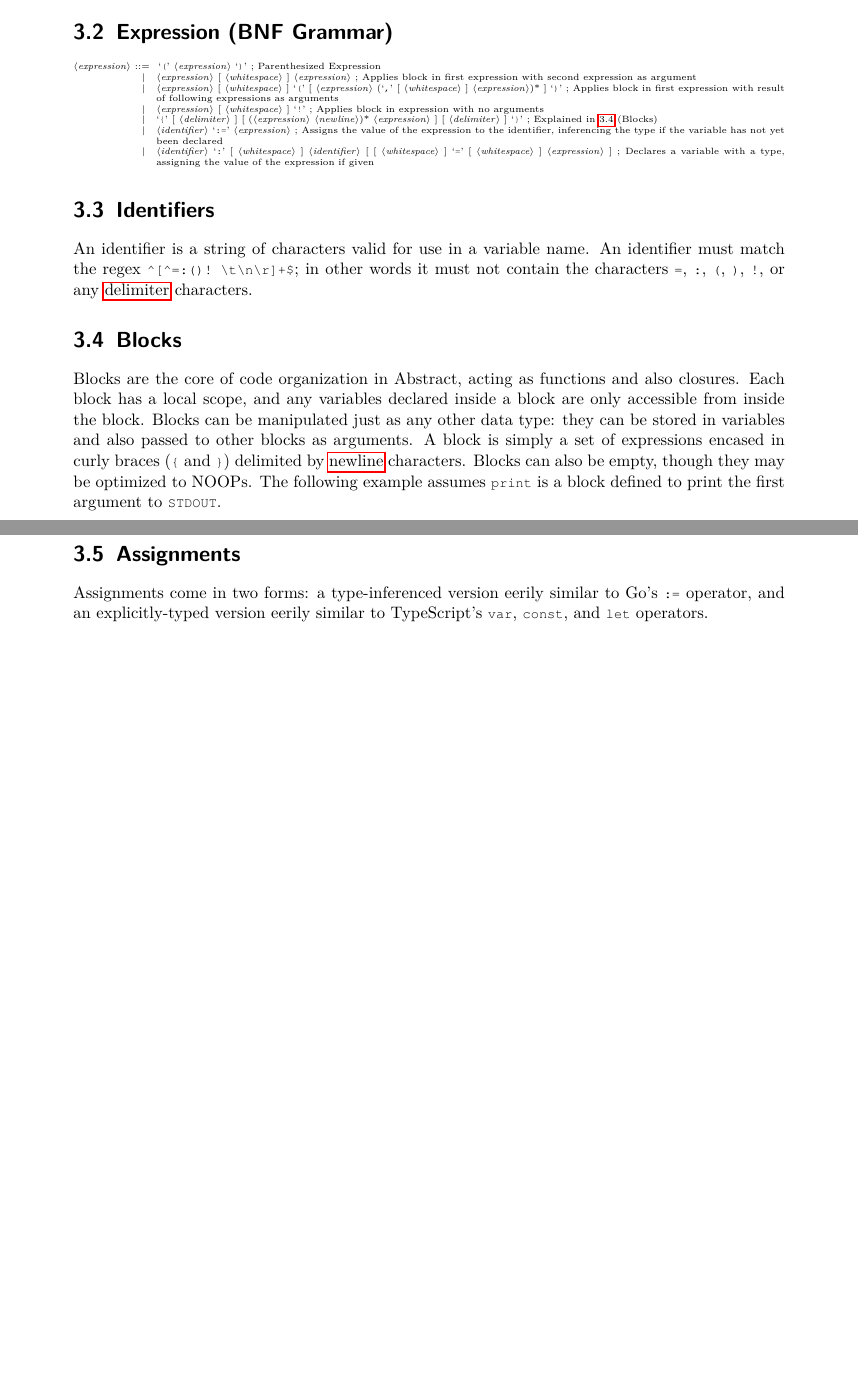
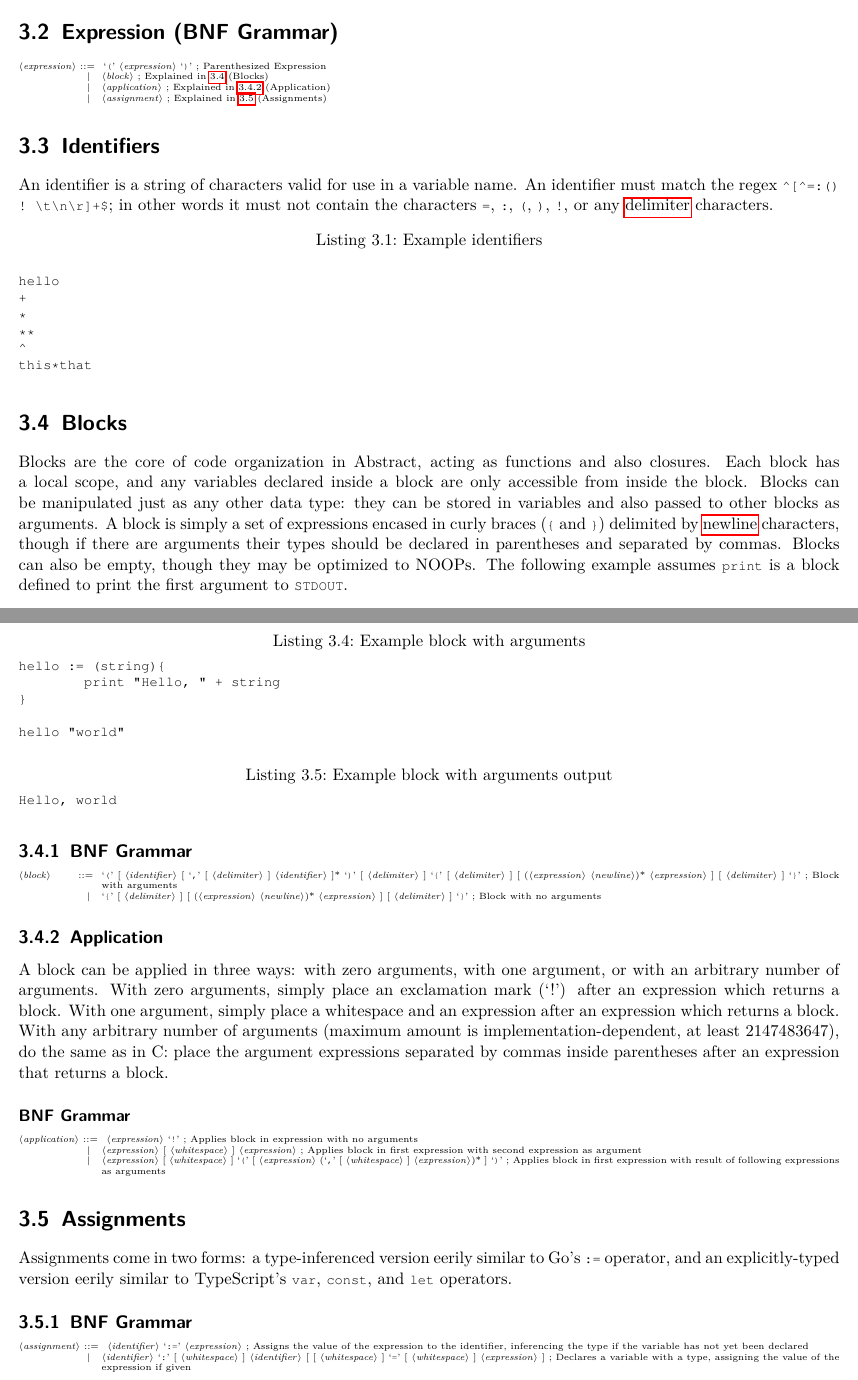
Before and after one commit to AbstractLang/Spec, a LaTeX document (main.tex): two parts of pages 6 and 7 of 7 before the commit and two parts of pages 5 and 6 of 6 after it, joined at a grey line, cut so that both start at the same text, the shorter picture padded with empty space. Compiled offline with pdfLaTeX.

Commit message:
Refactor grammar a bit, add more block examples

```diff
--- a/main.tex
+++ b/main.tex
@@ -8,7 +8,7 @@
 \usepackage{graphicx}
 \usepackage[colorinlistoftodos]{todonotes}
 \usepackage{syntax}
-\usepackage[margin=1in]{geometry}
+\usepackage[margin=0.5in]{geometry}
 \usepackage{tipa}
 \usepackage{etoolbox}
 \usepackage{hyperref}
@@ -107,12 +107,9 @@ This table shows a set of lexical definitions in regular expression form to be u
 \begin{grammar}
 
 <expression> ::= `(' <expression> `)' ; Parenthesized Expression
-\alt <expression> [ <whitespace> ] <expression> ; Applies block in first expression with second expression as argument
-\alt <expression> [ <whitespace> ] `(' [ <expression> (`,' [ <whitespace> ] <expression>)* ] `)' ; Applies block in first expression with result of following expressions as arguments
-\alt <expression> [ <whitespace> ] `!' ; Applies block in expression with no arguments
-\alt `{' [ <delimiter> ] [ (<expression> <newline>)* <expression> ] [ <delimiter> ] `}' ; Explained in \hyperref[sec:Blocks]{\ref{sec:Blocks}} (Blocks)
-\alt <identifier> `:=' <expression> ; Assigns the value of the expression to the identifier, inferencing the type if the variable has not yet been declared
-\alt <identifier> `:' [ <whitespace> ] <identifier> [ [ <whitespace> ] `=' [ <whitespace> ] <expression> ] ; Declares a variable with a type, assigning the value of the expression if given
+\alt <block> ; Explained in \hyperref[sec:Blocks]{\ref{sec:Blocks}} (Blocks)
+\alt <application> ; Explained in \hyperref[subsec:Application]{\ref{subsec:Application}} (Application)
+\alt <assignment> ; Explained in \hyperref[sec:Assignments]{\ref{sec:Assignments}} (Assignments)
 
 \end{grammar}
 
@@ -121,10 +118,21 @@ This table shows a set of lexical definitions in regular expression form to be u
 
 An identifier is a string of characters valid for use in a variable name. An identifier must match the regex \lstinline{^[^=:()! \t\n\r]+$}; in other words it must not contain the characters \lstinline{=}, \lstinline{:}, \lstinline{(}, \lstinline{)}, \lstinline{!}, or any \hyperref[def:delimiter]{delimiter} characters.
 
+\begin{lstlisting}[caption={Example identifiers},label=lst:identifiers]
+
+hello
++
+*
+**
+^
+this*that
+
+\end{lstlisting}
+
 \section{Blocks}
 \label{sec:Blocks}
 
-Blocks are the core of code organization in Abstract, acting as functions and also closures. Each block has a local scope, and any variables declared inside a block are only accessible from inside the block. Blocks can be manipulated just as any other data type: they can be stored in variables and also passed to other blocks as arguments. A block is simply a set of expressions encased in curly braces (\lstinline|{| and \lstinline|}|) delimited by \hyperref[def:newline]{newline} characters. Blocks can also be empty, though they may be optimized to NOOPs. The following example assumes \lstinline{print} is a block defined to print the first argument to \lstinline{STDOUT}.
+Blocks are the core of code organization in Abstract, acting as functions and also closures. Each block has a local scope, and any variables declared inside a block are only accessible from inside the block. Blocks can be manipulated just as any other data type: they can be stored in variables and also passed to other blocks as arguments. A block is simply a set of expressions encased in curly braces (\lstinline|{| and \lstinline|}|) delimited by \hyperref[def:newline]{newline} characters, though if there are arguments their types should be declared in parentheses and separated by commas. Blocks can also be empty, though they may be optimized to NOOPs. The following example assumes \lstinline{print} is a block defined to print the first argument to \lstinline{STDOUT}.
 
 \begin{lstlisting}[caption={Example block},label=lst:exampleblock]
 {
@@ -135,9 +143,56 @@ Blocks are the core of code organization in Abstract, acting as functions and al
 Hello, world!
 \end{lstlisting}
 
+\begin{lstlisting}[caption={Example block with arguments},label=lst:exampleblockarg]
+hello := (string){
+	print "Hello, " + string
+}
+
+hello "world"
+\end{lstlisting}
+\begin{lstlisting}[caption={Example block with arguments output},label=lst:exampleblockargoutput]
+Hello, world
+\end{lstlisting}
+
+\subsection{BNF Grammar}
+\label{subsec:BlockBNF}
+
+\begin{grammar}
+
+<block> ::= `(' [ <identifier> [ `,' [ <delimiter> ] <identifier> ]* `)' [ <delimiter> ] `{' [ <delimiter> ] [ (<expression> <newline>)* <expression> ] [ <delimiter> ] `}' ; Block with arguments
+\alt `{' [ <delimiter> ] [ (<expression> <newline>)* <expression> ] [ <delimiter> ] `}' ; Block with no arguments
+
+\end{grammar}
+
+\subsection{Application}
+\label{subsec:Application}
+
+A block can be applied in three ways: with zero arguments, with one argument, or with an arbitrary number of arguments. With zero arguments, simply place an exclamation mark (`!') after an expression which returns a block. With one argument, simply place a whitespace and an expression after an expression which returns a block. With any arbitrary number of arguments (maximum amount is implementation-dependent, at least $2147483647$), do the same as in C: place the argument expressions separated by commas inside parentheses after an expression that returns a block.
+
+\subsubsection{BNF Grammar}
+\label{subsubsec:ApplicationBNF}
+
+\begin{grammar}
+
+<application> ::= <expression> `!' ; Applies block in expression with no arguments
+\alt <expression> [ <whitespace> ] <expression> ; Applies block in first expression with second expression as argument
+\alt <expression> [ <whitespace> ] `(' [ <expression> (`,' [ <whitespace> ] <expression>)* ] `)' ; Applies block in first expression with result of following expressions as arguments
+
+\end{grammar}
+
 \section{Assignments}
-\label{sec:Assignment}
+\label{sec:Assignments}
 
 Assignments come in two forms: a type-inferenced version eerily similar to Go's \lstinline{:=} operator, and an explicitly-typed version eerily similar to TypeScript's \lstinline{var}, \lstinline{const}, and \lstinline{let} operators.
 
+\subsection{BNF Grammar}
+\label{subsec:AssignmentBNF}
+
+\begin{grammar}
+
+<assignment> ::= <identifier> `:=' <expression> ; Assigns the value of the expression to the identifier, inferencing the type if the variable has not yet been declared
+\alt <identifier> `:' [ <whitespace> ] <identifier> [ [ <whitespace> ] `=' [ <whitespace> ] <expression> ] ; Declares a variable with a type, assigning the value of the expression if given
+
+\end{grammar}
+
 \end{document}
```
